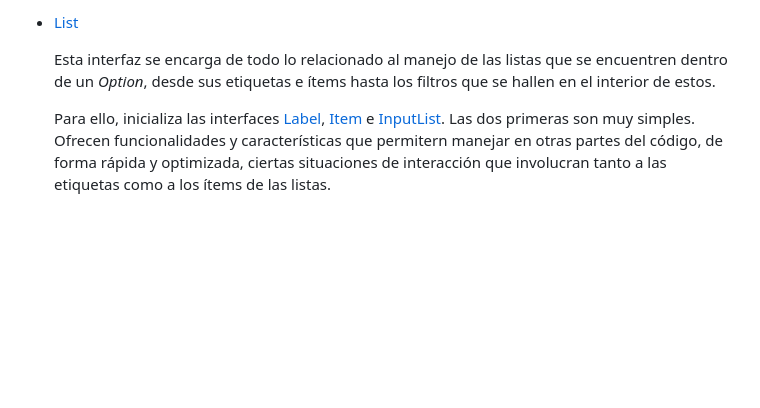
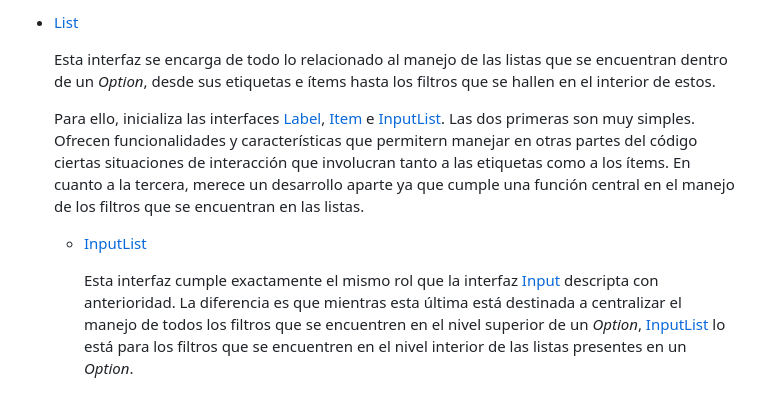
Before and after one commit to rodrigodomingorena/para-el-readme, a Markdown page: README.md, the part around the change printed below. Drawn GitHub-style; blank space fills up the shorter version.

```diff
--- a/README.md
+++ b/README.md
@@ -318,9 +318,15 @@ A modo de ejemplo, a continuación menciono un caso de refactorización que nece
 
    * [List][list-js]
 
-      Esta interfaz se encarga de todo lo relacionado al manejo de las listas que se encuentren dentro de un *Option*, desde sus etiquetas e ítems hasta los filtros que se hallen en el interior de estos.
+      Esta interfaz se encarga de todo lo relacionado al manejo de las listas que se encuentran dentro de un *Option*, desde sus etiquetas e ítems hasta los filtros que se hallen en el interior de estos.
 
-      Para ello, inicializa las interfaces [Label][label-class], [Item][item-class] e [InputList][input-list-class]. Las dos primeras son muy simples. Ofrecen funcionalidades y características que permitern manejar en otras partes del código, de forma rápida y optimizada, ciertas situaciones de interacción que involucran tanto a las etiquetas como a los ítems de las listas.
+      Para ello, inicializa las interfaces [Label][label-class], [Item][item-class] e [InputList][input-list-class]. Las dos primeras son muy simples. Ofrecen funcionalidades y características que permitern manejar en otras partes del código ciertas situaciones de interacción que involucran tanto a las etiquetas como a los ítems. En cuanto a la tercera, merece un desarrollo aparte ya que cumple una función central en el manejo de los filtros que se encuentran en las listas.
+
+      * [InputList][input-list-js]
+
+         Esta interfaz cumple exactamente el mismo rol que la interfaz [Input][input-js] descripta con anterioridad. La diferencia es que mientras esta última está destinada a centralizar el manejo de todos los filtros que se encuentren en el nivel superior de un *Option*, [InputList][input-list-class] lo está para los filtros que se encuentren en el nivel interior de las listas presentes en un *Option*.
+
+
 
 
 
```
Also changed, not shown: other parts of README.md (+1 -0 lines).
